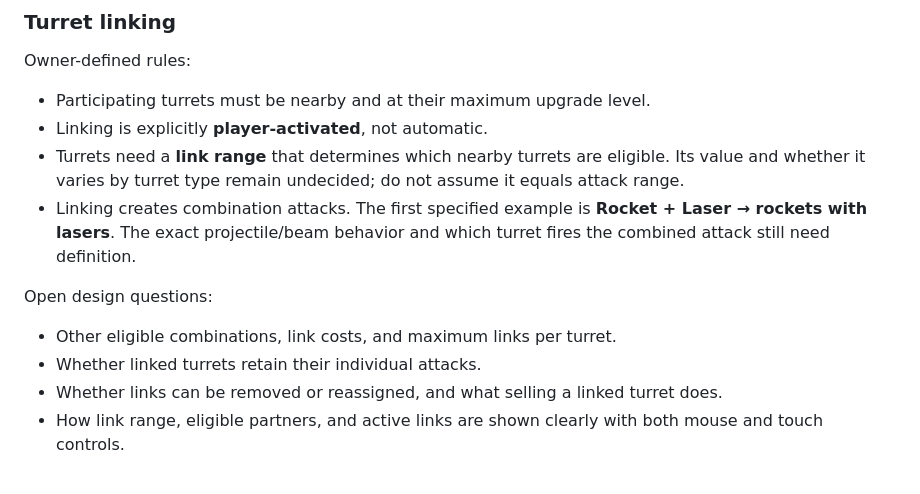
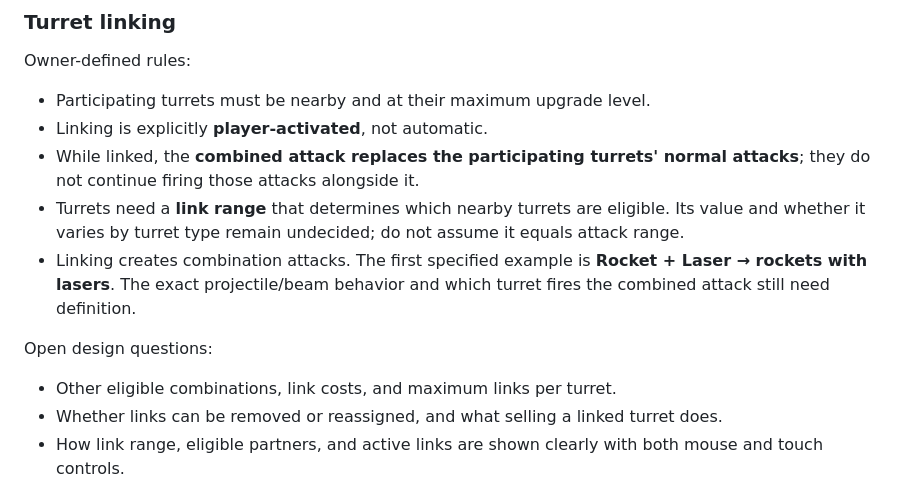
Before and after one commit to joecool169/geeklabs-td, a Markdown page: docs/context/IDEAS.md, the part around the change. Rendered like a GitHub page.

Commit message:
Record linked attacks replacing normal turret attacks

```diff
--- a/docs/context/IDEAS.md
+++ b/docs/context/IDEAS.md
@@ -37,6 +37,8 @@ Owner-defined rules:
 
 - Participating turrets must be nearby and at their maximum upgrade level.
 - Linking is explicitly **player-activated**, not automatic.
+- While linked, the **combined attack replaces the participating turrets' normal
+  attacks**; they do not continue firing those attacks alongside it.
 - Turrets need a **link range** that determines which nearby turrets are
   eligible. Its value and whether it varies by turret type remain undecided;
   do not assume it equals attack range.
@@ -47,7 +49,6 @@ Owner-defined rules:
 Open design questions:
 
 - Other eligible combinations, link costs, and maximum links per turret.
-- Whether linked turrets retain their individual attacks.
 - Whether links can be removed or reassigned, and what selling a linked turret does.
 - How link range, eligible partners, and active links are shown clearly with
   both mouse and touch controls.
```
Also changed, not shown: docs/context/ROADMAP.md (+2 -1 lines).
